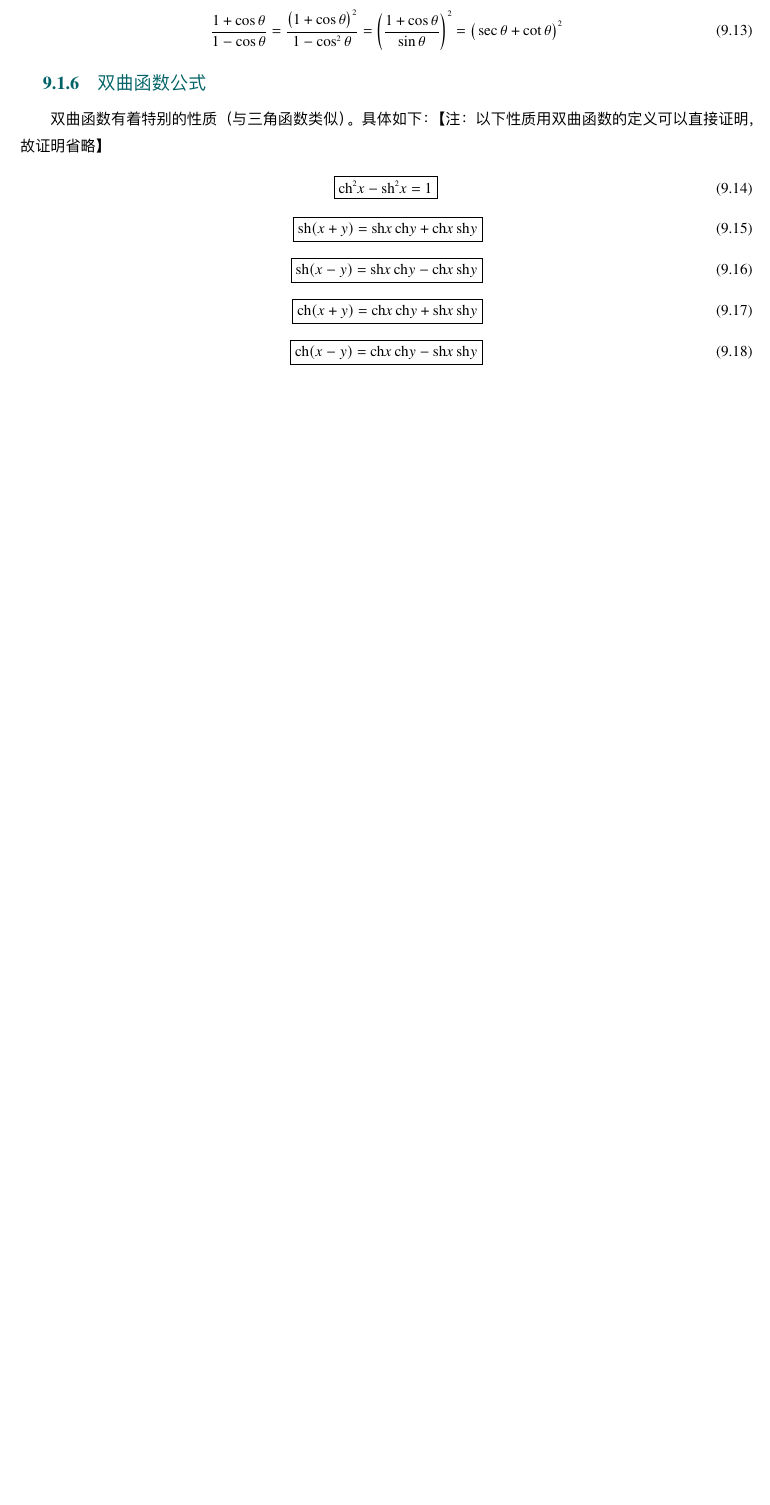
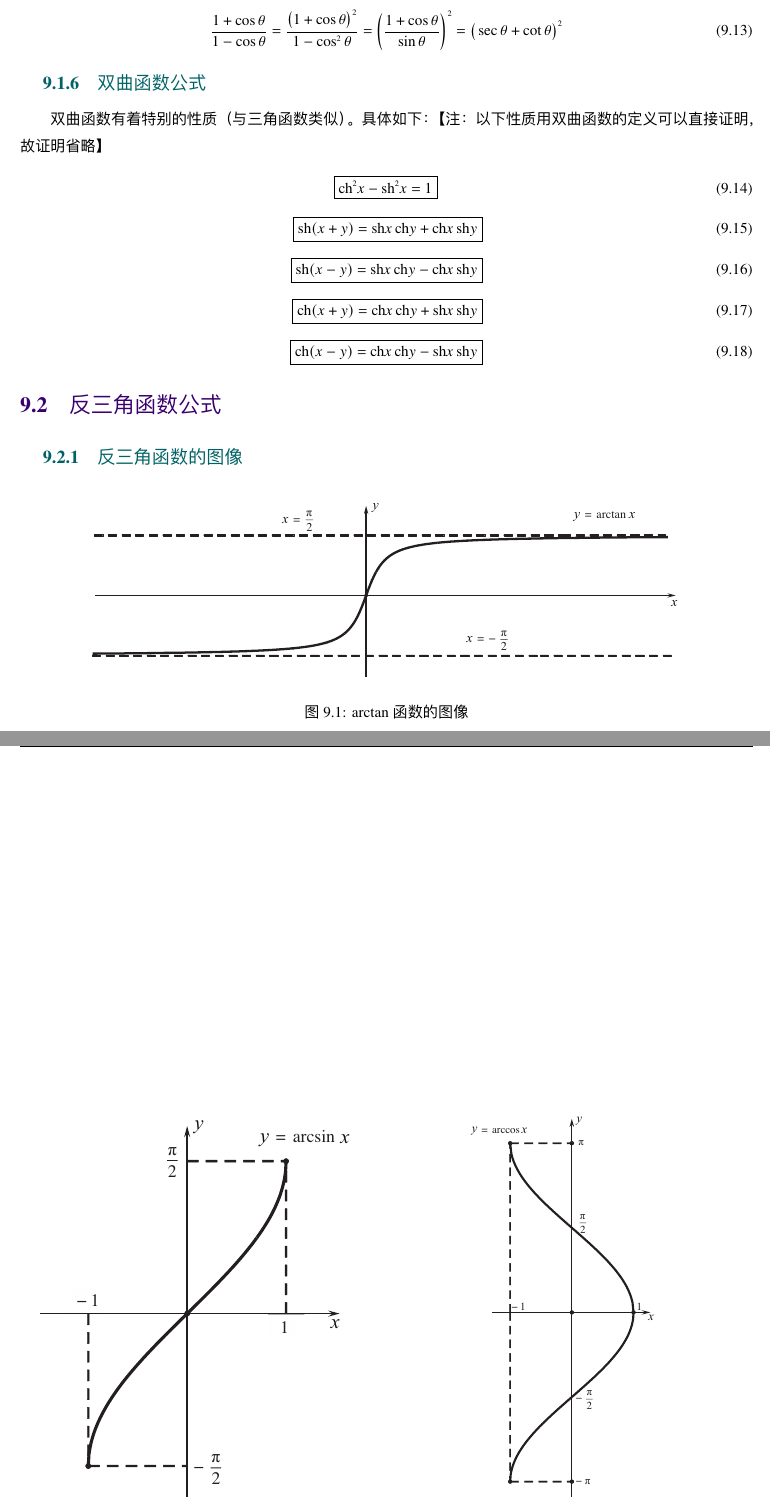
Before and after one commit to Lovely-XPP/Notebook, a LaTeX thesis (source/高等数学/高等数学.tex, which reads source/高等数学/tex/C-F.tex): part of page 89 of 90 before the commit and two parts of pages 89 and 90 of 91 after it, the two joined at a grey line, cut so that both start at the same text, the shorter picture padded with empty space. The pictures show the PDF file 笔记pdf/高等数学.pdf that the author committed with the source.

Commit message:
Update Advanced-Math Cp.F and modify the pics folder

```diff
--- a/source/高等数学/tex/C-F.tex
+++ b/source/高等数学/tex/C-F.tex
@@ -121,3 +121,27 @@ $= 2 \sin \dfrac{\alpha + \beta}{2}  \cos  \dfrac{\alpha - \beta}{2} $
 	\boxed{\ch (x + y) = \ch x \,\ch y + \sh x \,\sh y} \\[0.5em]
 	\boxed{\ch (x - y) = \ch x \,\ch y - \sh x \,\sh y}
 \end{align}
+
+\section{反三角函数公式}
+\subsection{反三角函数的图像}
+\begin{figure}[!htb]
+	\centering
+	\includegraphics[width = 0.8\linewidth]{pic/C-F/arctan.pdf}
+	\vspace*{-1em}
+	\caption{$\arctan$函数的图像}
+	\label{atan}
+\end{figure}
+\begin{figure}[!htb]
+	\begin{minipage}{0.49\linewidth}
+		\centering
+		\includegraphics[width=0.89\linewidth]{pic/C-F/arcsin.pdf}
+		\caption{$\arcsin$函数的图像}
+		\label{asin}
+	\end{minipage}
+	\begin{minipage}{0.49\linewidth}
+		\centering
+		\includegraphics[width=0.51\linewidth]{pic/C-F/arccos.pdf}
+		\caption{$\arccos$函数的图像}
+		\label{acos}
+	\end{minipage}
+\end{figure}
```
Also changed, not shown: source/高等数学/tex/C-1.tex (+2 -2 lines), source/高等数学/高等数学.tex (+1 -1 lines), source/高等数学/pic/C-1/可去间断点.pdf (renamed from source/高等数学/pictures/C-1/可去间断点.pdf), source/高等数学/pic/C-1/极限1.pdf (renamed from source/高等数学/pictures/C-1/极限1.pdf), source/高等数学/pic/C-F/arccos.pdf (added), source/高等数学/pic/C-F/arcsin.pdf (added), source/高等数学/pic/C-F/arctan.pdf (added), 笔记pdf/高等数学.pdf, 3 other files.
